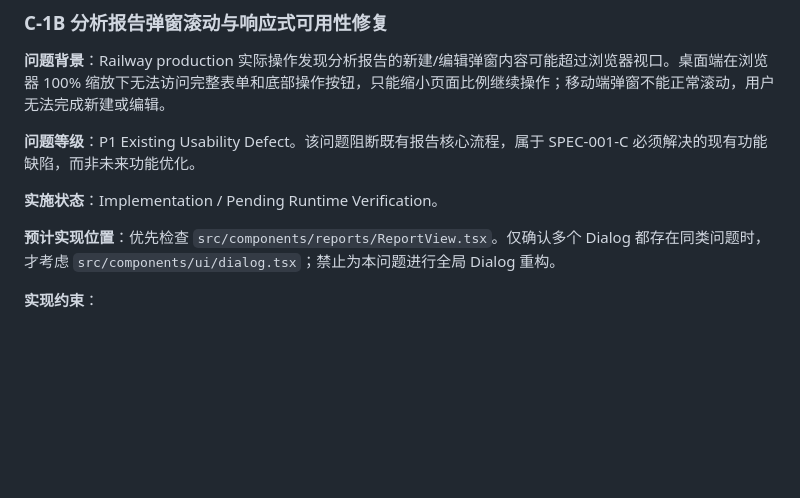
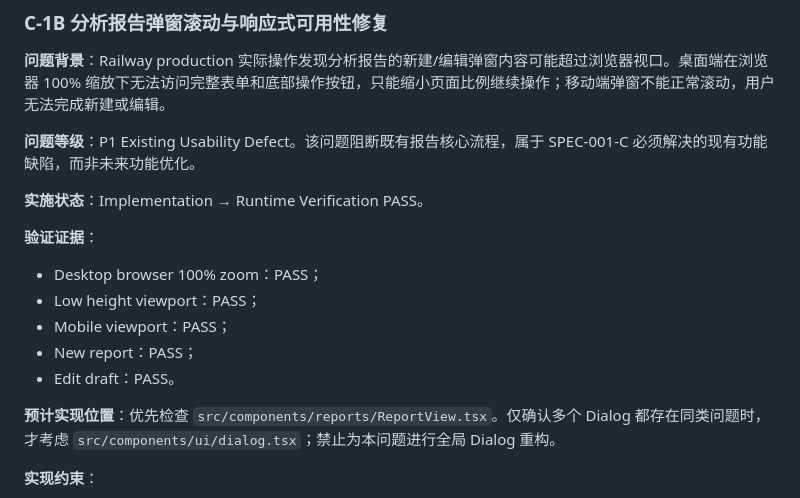
Before and after one commit to XiaoCaicccc/rock-drill-data-platform, a Markdown page: docs/specs/SPEC-001-C-system-hardening-and-baseline.md, the part around the change. Drawn GitHub-style; blank space fills up the shorter version.

```diff
--- a/docs/specs/SPEC-001-C-system-hardening-and-baseline.md
+++ b/docs/specs/SPEC-001-C-system-hardening-and-baseline.md
@@ -81,7 +81,15 @@ SPEC-001-C 在以下已验证基线上启动，不重新验收或改变已关闭
 
 **问题等级**：P1 Existing Usability Defect。该问题阻断既有报告核心流程，属于 SPEC-001-C 必须解决的现有功能缺陷，而非未来功能优化。
 
-**实施状态**：Implementation / Pending Runtime Verification。
+**实施状态**：Implementation → Runtime Verification PASS。
+
+**验证证据**：
+
+- Desktop browser 100% zoom：PASS；
+- Low height viewport：PASS；
+- Mobile viewport：PASS；
+- New report：PASS；
+- Edit draft：PASS。
 
 **预计实现位置**：优先检查 `src/components/reports/ReportView.tsx`。仅确认多个 Dialog 都存在同类问题时，才考虑 `src/components/ui/dialog.tsx`；禁止为本问题进行全局 Dialog 重构。
 
```
Also changed, not shown: docs/06_ISSUES.md (+2 -1 lines), docs/07_TESTING.md (+15 -0 lines).
